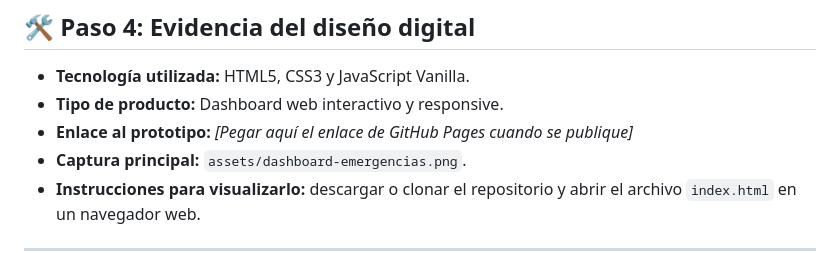
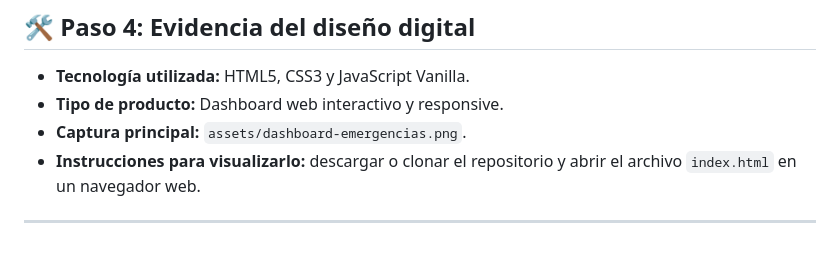
Before and after one commit to Pablitord/Rovayo_Juan_Actividad1, a Markdown page: README.md, the part around the change. Rendered like a GitHub page.

Commit message:
Readme actualizado

```diff
--- a/README.md
+++ b/README.md
@@ -147,7 +147,6 @@ Los niveles de gravedad incluyen texto e iconos además del color, evitando depe
 
 - **Tecnología utilizada:** HTML5, CSS3 y JavaScript Vanilla.
 - **Tipo de producto:** Dashboard web interactivo y responsive.
-- **Enlace al prototipo:** _[Pegar aquí el enlace de GitHub Pages cuando se publique]_
 - **Captura principal:** `assets/dashboard-emergencias.png`.
 - **Instrucciones para visualizarlo:** descargar o clonar el repositorio y abrir el archivo `index.html` en un navegador web.
 
```
